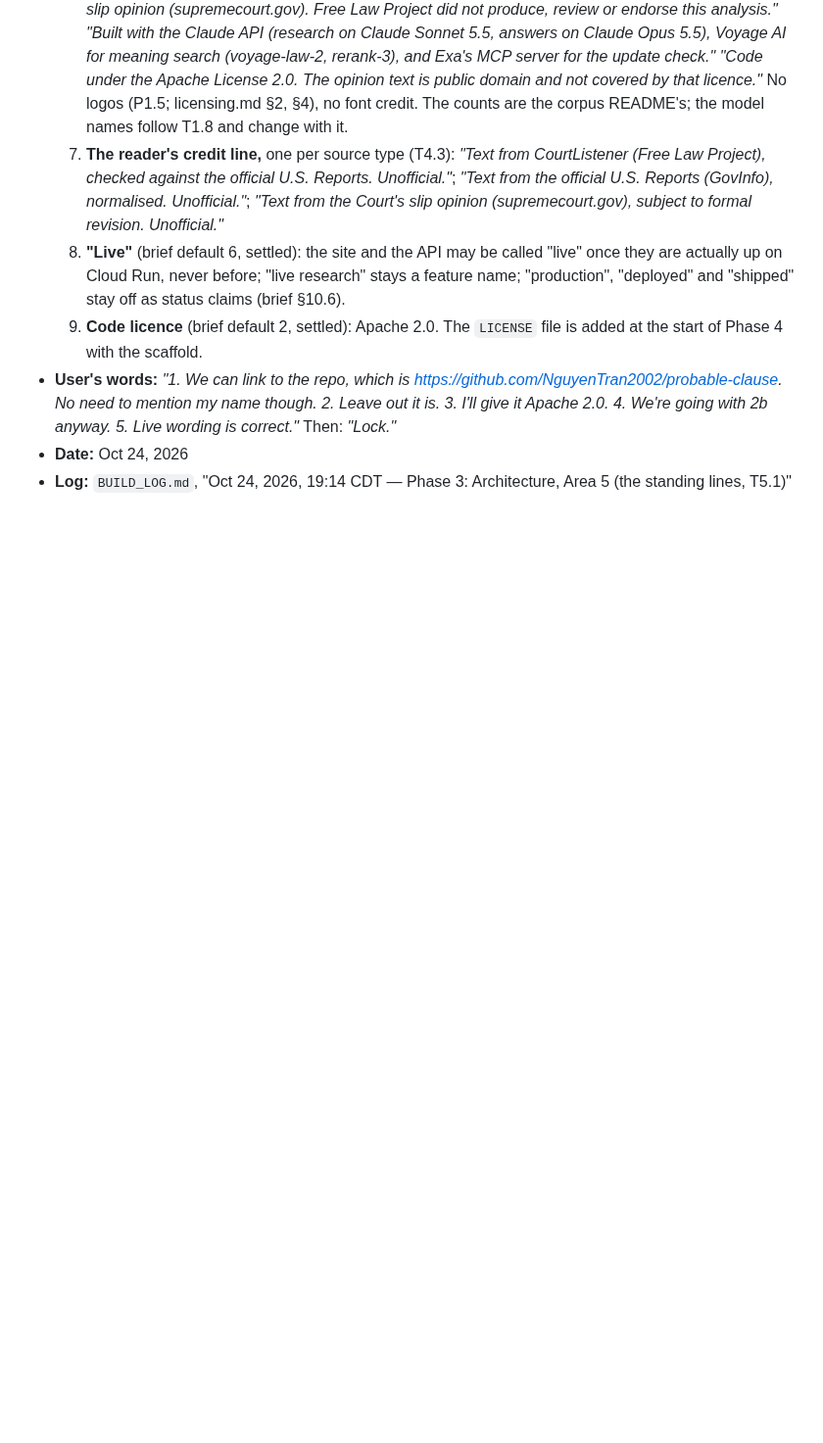
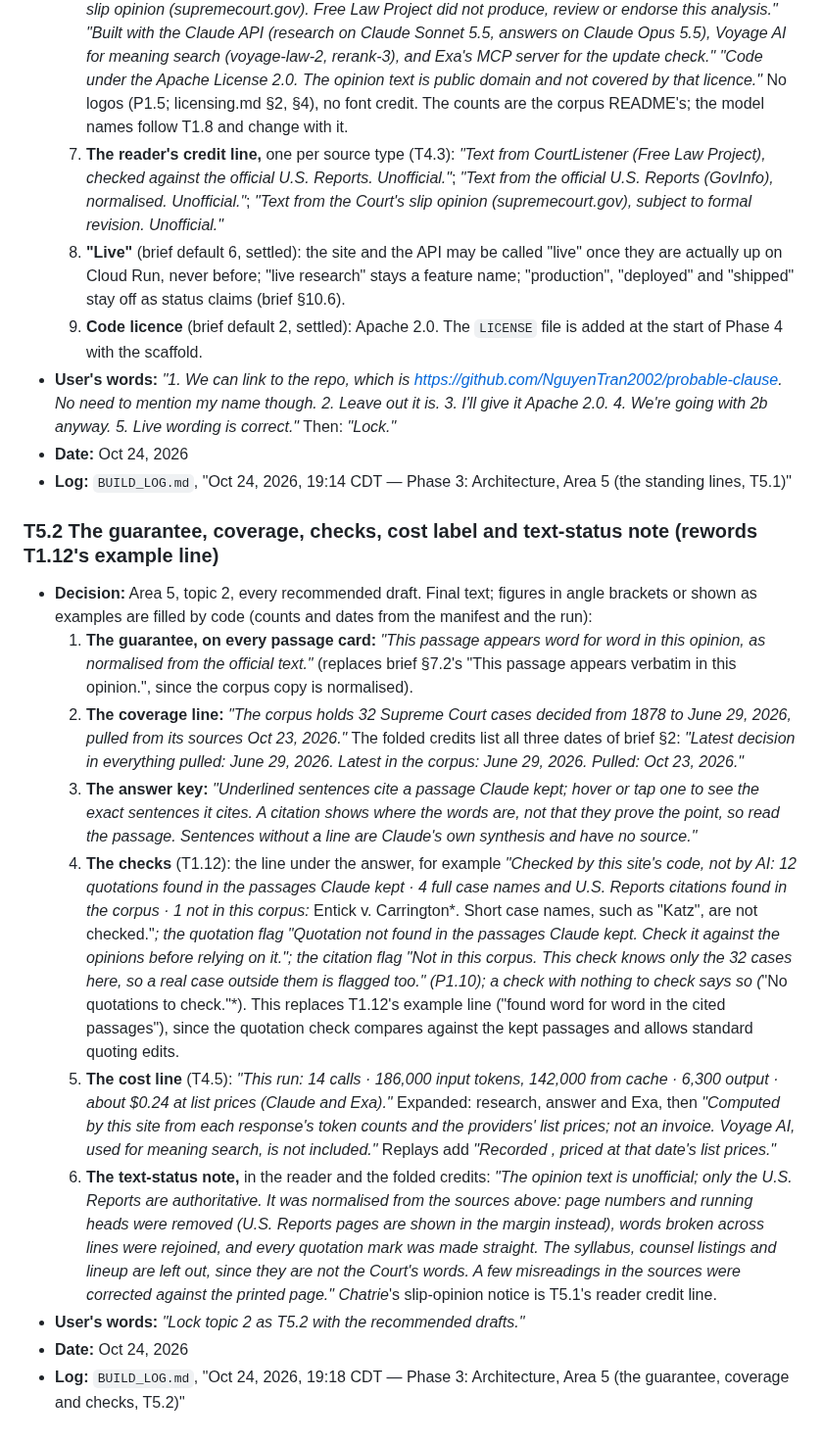
Before and after one commit to NguyenTran2002/probable-clause, a Markdown page: docs/design/locked-decisions.md, the part around the change. Shown at 98% size. Drawn GitHub-style; blank space fills up the shorter version.

Commit message:
T5.2: the guarantee, coverage, checks, cost label and text-status note
Co-Authored-By: Claude Opus 5.5 <noreply@anthropic.com>

```diff
--- a/docs/design/locked-decisions.md
+++ b/docs/design/locked-decisions.md
@@ -800,3 +800,16 @@ Numbering: `P<phase>.<n>` for decisions made in Phases 0 to 2 and 4 to 5; `T<top
 - **User's words:** *"1. We can link to the repo, which is https://github.com/NguyenTran2002/probable-clause. No need to mention my name though. 2. Leave out it is. 3. I'll give it Apache 2.0. 4. We're going with 2b anyway. 5. Live wording is correct."* Then: *"Lock."*
 - **Date:** Oct 24, 2026
 - **Log:** `BUILD_LOG.md`, "Oct 24, 2026, 19:14 CDT — Phase 3: Architecture, Area 5 (the standing lines, T5.1)"
+
+### T5.2 The guarantee, coverage, checks, cost label and text-status note (rewords T1.12's example line)
+
+- **Decision:** Area 5, topic 2, every recommended draft. Final text; figures in angle brackets or shown as examples are filled by code (counts and dates from the manifest and the run):
+  1. **The guarantee, on every passage card:** *"This passage appears word for word in this opinion, as normalised from the official text."* (replaces brief §7.2's "This passage appears verbatim in this opinion.", since the corpus copy is normalised).
+  2. **The coverage line:** *"The corpus holds 32 Supreme Court cases decided from 1878 to June 29, 2026, pulled from its sources Oct 23, 2026."* The folded credits list all three dates of brief §2: *"Latest decision in everything pulled: June 29, 2026. Latest in the corpus: June 29, 2026. Pulled: Oct 23, 2026."*
+  3. **The answer key:** *"Underlined sentences cite a passage Claude kept; hover or tap one to see the exact sentences it cites. A citation shows where the words are, not that they prove the point, so read the passage. Sentences without a line are Claude's own synthesis and have no source."*
+  4. **The checks** (T1.12): the line under the answer, for example *"Checked by this site's code, not by AI: 12 quotations found in the passages Claude kept · 4 full case names and U.S. Reports citations found in the corpus · 1 not in this corpus:* Entick v. Carrington*. Short case names, such as "Katz", are not checked."*; the quotation flag *"Quotation not found in the passages Claude kept. Check it against the opinions before relying on it."*; the citation flag *"Not in this corpus. This check knows only the 32 cases here, so a real case outside them is flagged too."* (P1.10); a check with nothing to check says so (*"No quotations to check."*). This replaces T1.12's example line ("found word for word in the cited passages"), since the quotation check compares against the kept passages and allows standard quoting edits.
+  5. **The cost line** (T4.5): *"This run: 14 calls · 186,000 input tokens, 142,000 from cache · 6,300 output · about $0.24 at list prices (Claude and Exa)."* Expanded: research, answer and Exa, then *"Computed by this site from each response's token counts and the providers' list prices; not an invoice. Voyage AI, used for meaning search, is not included."* Replays add *"Recorded <date>, priced at that date's list prices."*
+  6. **The text-status note,** in the reader and the folded credits: *"The opinion text is unofficial; only the U.S. Reports are authoritative. It was normalised from the sources above: page numbers and running heads were removed (U.S. Reports pages are shown in the margin instead), words broken across lines were rejoined, and every quotation mark was made straight. The syllabus, counsel listings and lineup are left out, since they are not the Court's words. A few misreadings in the sources were corrected against the printed page."* *Chatrie*'s slip-opinion notice is T5.1's reader credit line.
+- **User's words:** *"Lock topic 2 as T5.2 with the recommended drafts."*
+- **Date:** Oct 24, 2026
+- **Log:** `BUILD_LOG.md`, "Oct 24, 2026, 19:18 CDT — Phase 3: Architecture, Area 5 (the guarantee, coverage and checks, T5.2)"
```
Also changed, not shown: BUILD_LOG.md (+10 -0 lines), docs/design/phase3-working.md (+2 -1 lines).
